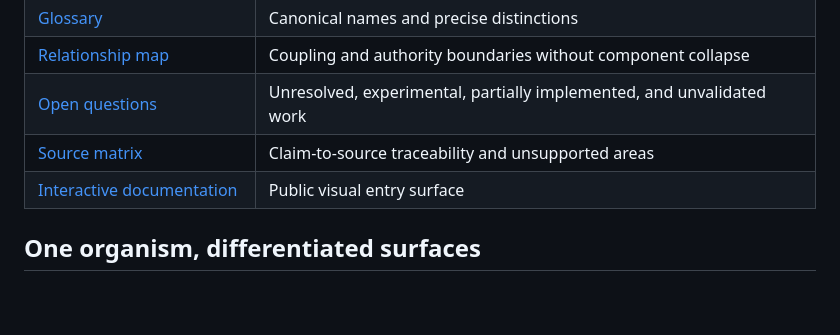
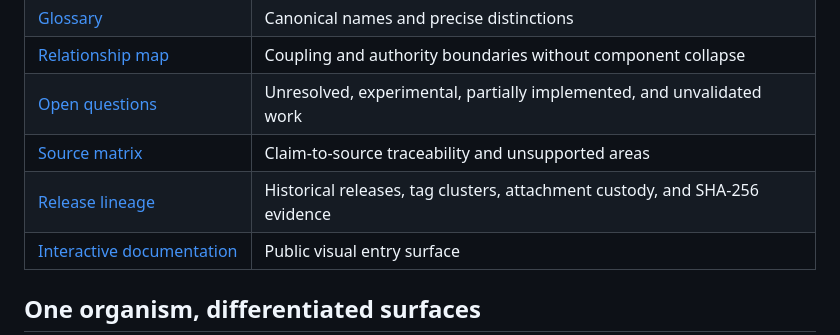
Before and after one commit to dkl101001/BLOOMCORE-, a Markdown page: README.md, the part around the change. Rendered like a GitHub page; blank space fills up the shorter version.

Commit message:
Address release custody review

```diff
--- a/README.md
+++ b/README.md
@@ -33,6 +33,7 @@ That is an architectural and research declaration. It is not, by itself, empiric
 | [Relationship map](docs/faq/FAQ_RELATIONSHIP_MAP.md) | Coupling and authority boundaries without component collapse |
 | [Open questions](docs/faq/FAQ_OPEN_QUESTIONS.md) | Unresolved, experimental, partially implemented, and unvalidated work |
 | [Source matrix](docs/faq/FAQ_SOURCE_MATRIX.md) | Claim-to-source traceability and unsupported areas |
+| [Release lineage](docs/releases/RELEASE_LINEAGE.md) | Historical releases, tag clusters, attachment custody, and SHA-256 evidence |
 | [Interactive documentation](docs/index.html) | Public visual entry surface |
 
 ## One organism, differentiated surfaces
```
Also changed, not shown: docs/releases/RELEASE_LINEAGE.md (+17 -17 lines).
